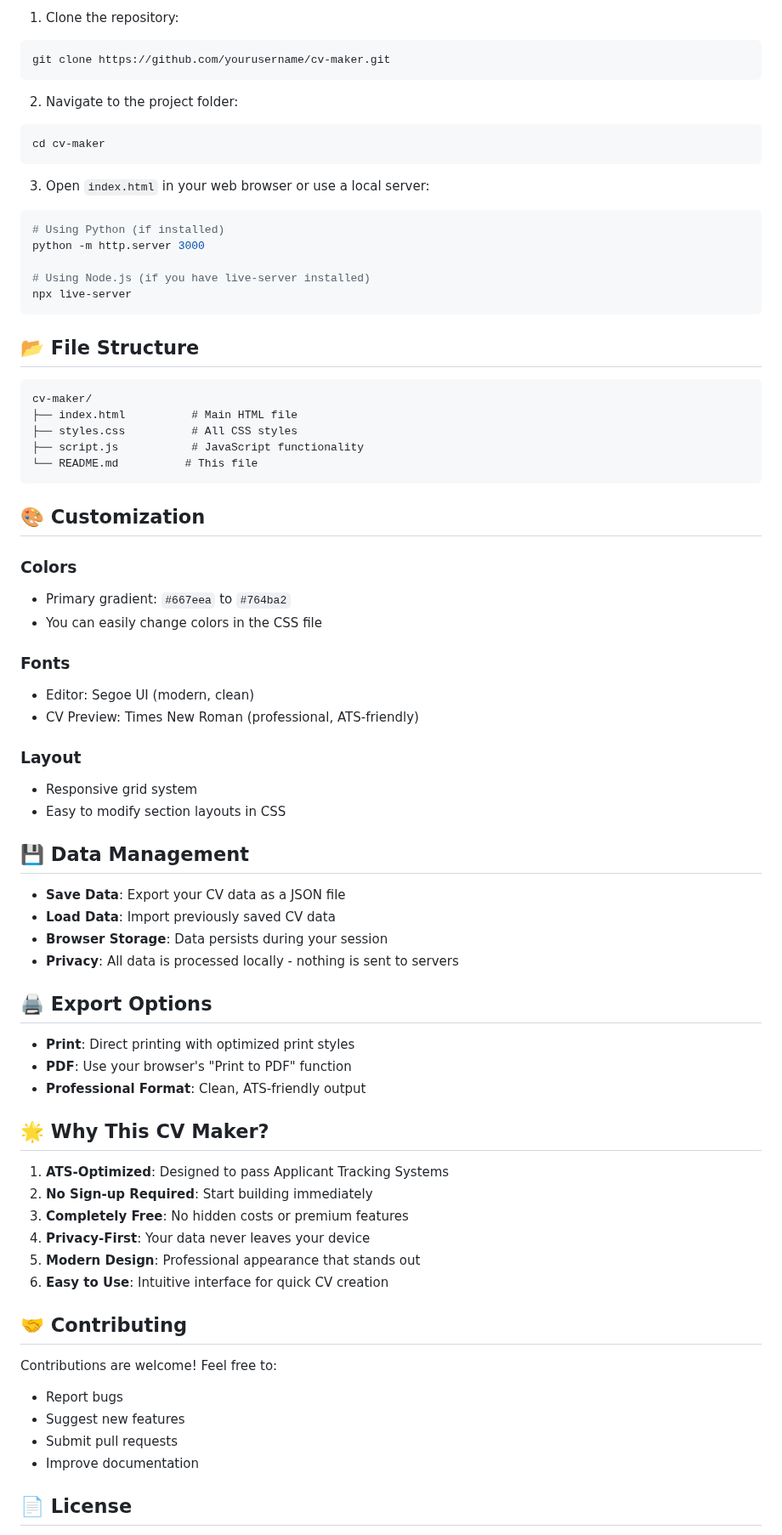
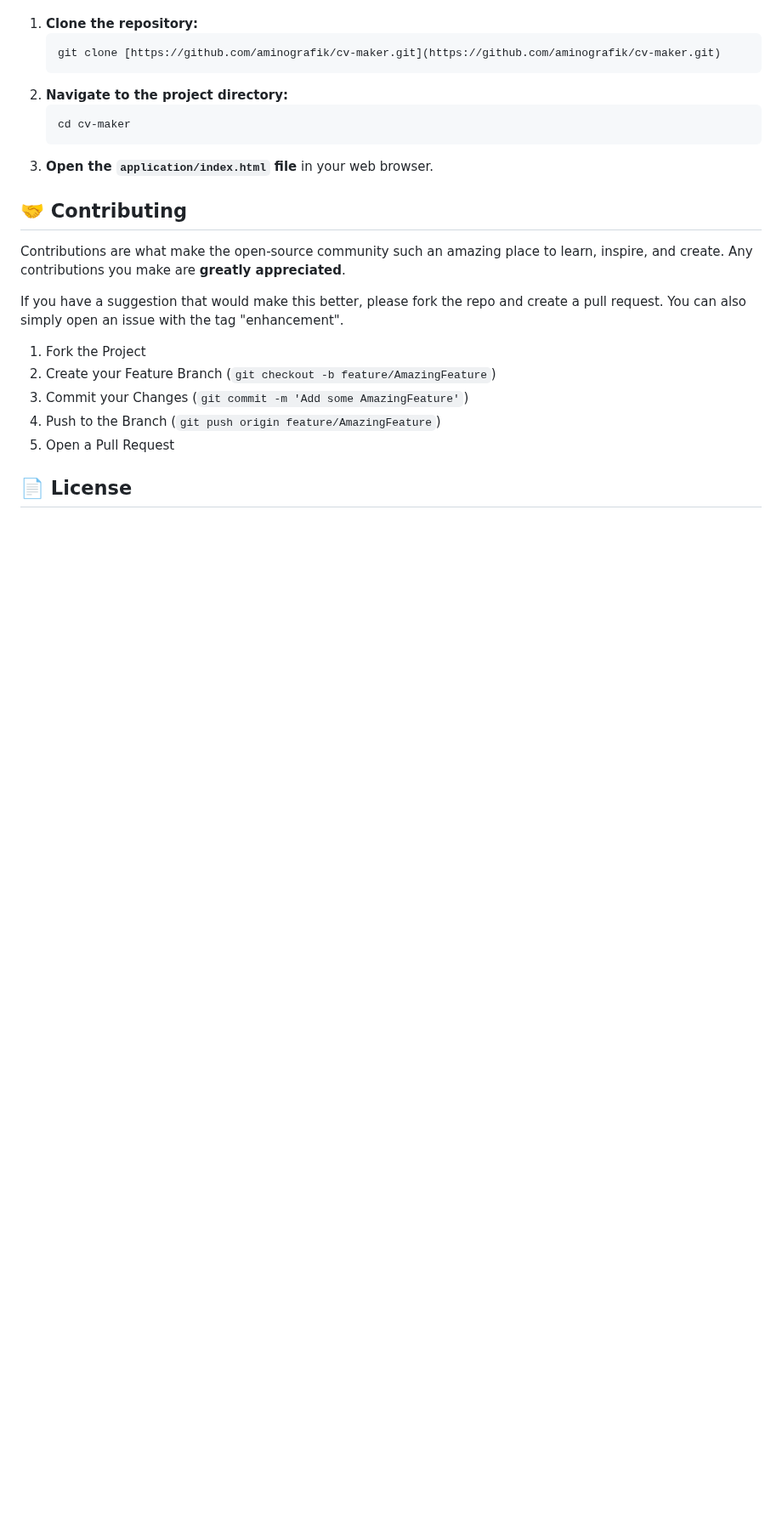
Before and after one commit to AminoGrafik/cv-maker, a Markdown page: README.md, the part around one of its changes. Shown at 85% size. Rendered like a GitHub page; blank space fills up the shorter version.

````diff
--- a/README.md
+++ b/README.md
@@ -65,77 +63,25 @@ To run this project locally:
 
-1. Clone the repository:
-```bash
-git clone https://github.com/yourusername/cv-maker.git
-```
-
-2. Navigate to the project folder:
-```bash
-cd cv-maker
-```
-
-3. Open `index.html` in your web browser or use a local server:
-```bash
-# Using Python (if installed)
-python -m http.server 3000
-
-# Using Node.js (if you have live-server installed)
-npx live-server
-```
-
-## 📂 File Structure
-
-```
-cv-maker/
-├── index.html          # Main HTML file
-├── styles.css          # All CSS styles
-├── script.js           # JavaScript functionality
-└── README.md          # This file
-```
-
-## 🎨 Customization
-
-### Colors
-- Primary gradient: `#667eea` to `#764ba2`
-- You can easily change colors in the CSS file
-
-### Fonts
-- Editor: Segoe UI (modern, clean)
-- CV Preview: Times New Roman (professional, ATS-friendly)
-
-### Layout
-- Responsive grid system
-- Easy to modify section layouts in CSS
-
-## 💾 Data Management
-
-- **Save Data**: Export your CV data as a JSON file
-- **Load Data**: Import previously saved CV data
-- **Browser Storage**: Data persists during your session
-- **Privacy**: All data is processed locally - nothing is sent to servers
-
-## 🖨️ Export Options
-
-- **Print**: Direct printing with optimized print styles
-- **PDF**: Use your browser's "Print to PDF" function
-- **Professional Format**: Clean, ATS-friendly output
-
-## 🌟 Why This CV Maker?
-
-1. **ATS-Optimized**: Designed to pass Applicant Tracking Systems
-2. **No Sign-up Required**: Start building immediately
-3. **Completely Free**: No hidden costs or premium features
-4. **Privacy-First**: Your data never leaves your device
-5. **Modern Design**: Professional appearance that stands out
-6. **Easy to Use**: Intuitive interface for quick CV creation
+1.  **Clone the repository:**
+    ```bash
+    git clone [https://github.com/aminografik/cv-maker.git](https://github.com/aminografik/cv-maker.git)
+    ```
+2.  **Navigate to the project directory:**
+    ```bash
+    cd cv-maker
+    ```
+3.  **Open the `application/index.html` file** in your web browser.
 
 ## 🤝 Contributing
 
-Contributions are welcome! Feel free to:
+Contributions are what make the open-source community such an amazing place to learn, inspire, and create. Any contributions you make are **greatly appreciated**.
 
-- Report bugs
-- Suggest new features
-- Submit pull requests
-- Improve documentation
+If you have a suggestion that would make this better, please fork the repo and create a pull request. You can also simply open an issue with the tag "enhancement".
+
+1.  Fork the Project
+2.  Create your Feature Branch (`git checkout -b feature/AmazingFeature`)
+3.  Commit your Changes (`git commit -m 'Add some AmazingFeature'`)
+4.  Push to the Branch (`git push origin feature/AmazingFeature`)
+5.  Open a Pull Request
 
 ## 📄 License
 
````
Also changed, not shown: other parts of README.md (+44 -64 lines).
